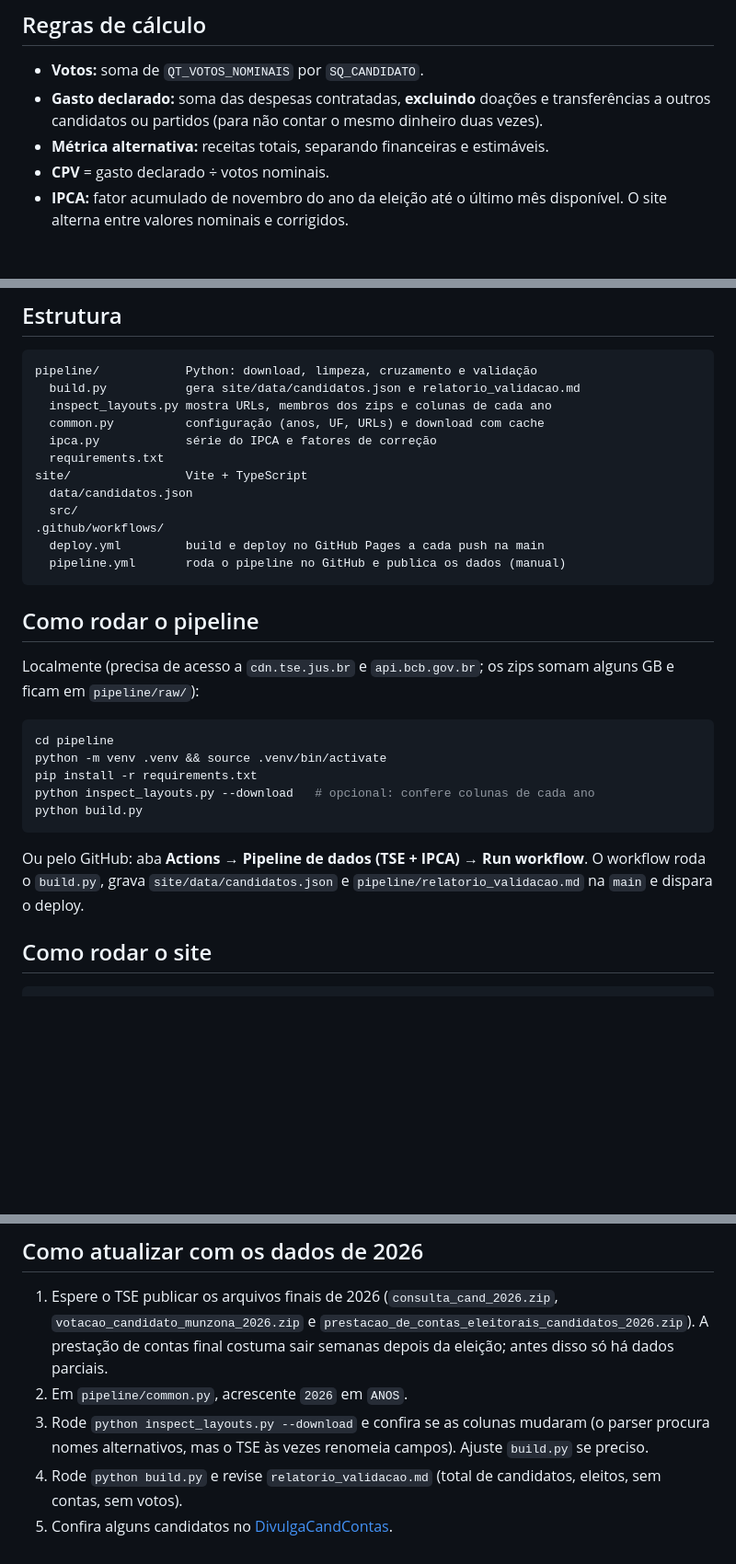
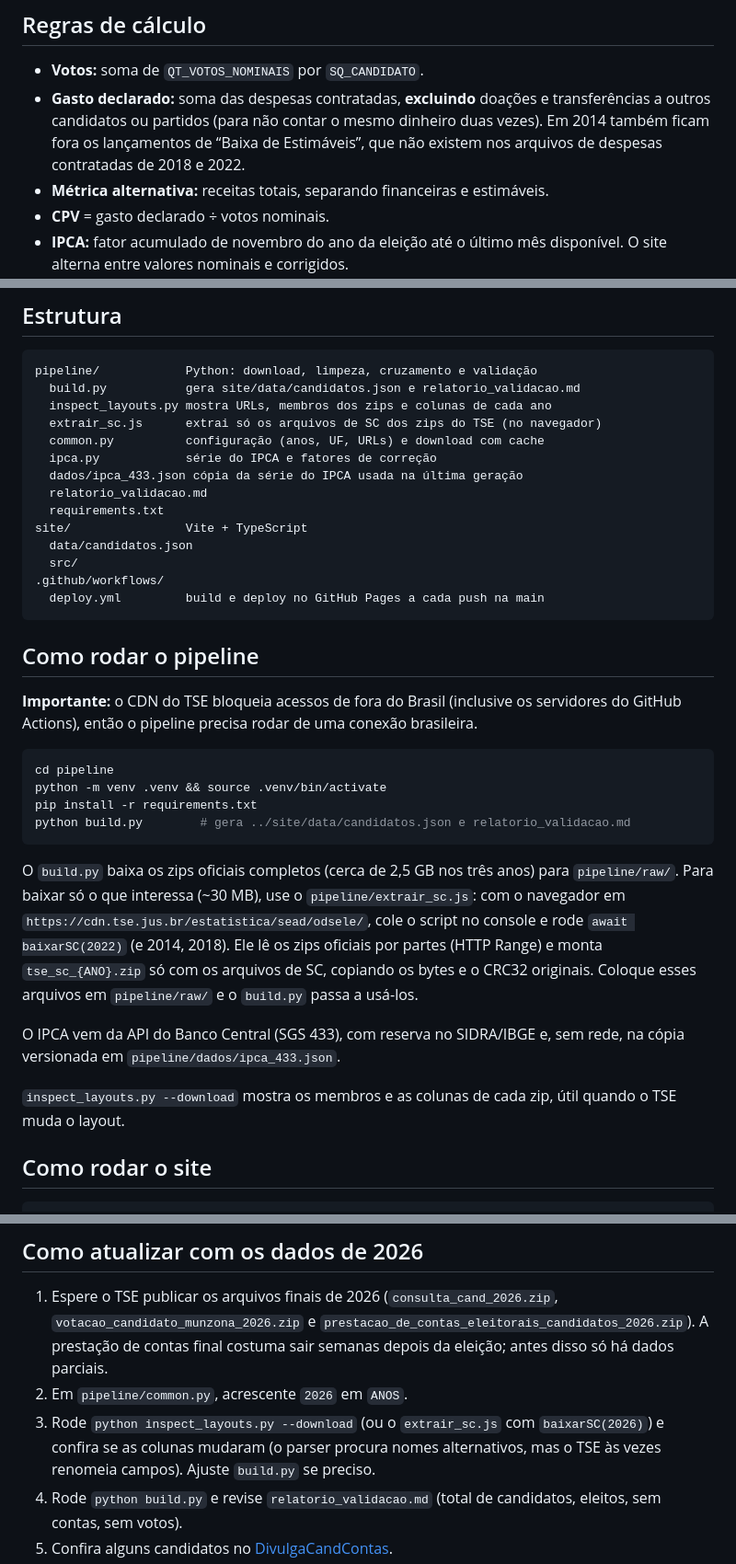
Before and after one commit to bernardo30001/custo-por-voto-sc, a Markdown page: README.md, 3 parts joined by grey strips. Shown at 92% size. Rendered like a GitHub page; blank space fills up the shorter version.

Commit message:
README: bloqueio geográfico do TSE e extração dos arquivos de SC
Co-Authored-By: Claude Opus 5.5 <noreply@anthropic.com>
Claude-Session: https://claude.ai/code/session_01L7n6rnkyemhudztjqmehuz

````diff
--- a/README.md
+++ b/README.md
@@ -27,7 +27,7 @@ Filtros: `SG_UF = SC`, `CD_CARGO` 6 (Dep. Federal) e 7 (Dep. Estadual), 1º turn
 ## Regras de cálculo
 
 - **Votos:** soma de `QT_VOTOS_NOMINAIS` por `SQ_CANDIDATO`.
-- **Gasto declarado:** soma das despesas contratadas, **excluindo** doações e transferências a outros candidatos ou partidos (para não contar o mesmo dinheiro duas vezes).
+- **Gasto declarado:** soma das despesas contratadas, **excluindo** doações e transferências a outros candidatos ou partidos (para não contar o mesmo dinheiro duas vezes). Em 2014 também ficam fora os lançamentos de “Baixa de Estimáveis”, que não existem nos arquivos de despesas contratadas de 2018 e 2022.
 - **Métrica alternativa:** receitas totais, separando financeiras e estimáveis.
 - **CPV** = gasto declarado ÷ votos nominais.
 - **IPCA:** fator acumulado de novembro do ano da eleição até o último mês disponível. O site alterna entre valores nominais e corrigidos.
@@ -42,30 +42,35 @@ Detalhes e limitações na página **Metodologia** do site.
 pipeline/            Python: download, limpeza, cruzamento e validação
   build.py           gera site/data/candidatos.json e relatorio_validacao.md
   inspect_layouts.py mostra URLs, membros dos zips e colunas de cada ano
+  extrair_sc.js      extrai só os arquivos de SC dos zips do TSE (no navegador)
   common.py          configuração (anos, UF, URLs) e download com cache
   ipca.py            série do IPCA e fatores de correção
+  dados/ipca_433.json cópia da série do IPCA usada na última geração
+  relatorio_validacao.md
   requirements.txt
 site/                Vite + TypeScript
   data/candidatos.json
   src/
 .github/workflows/
   deploy.yml         build e deploy no GitHub Pages a cada push na main
-  pipeline.yml       roda o pipeline no GitHub e publica os dados (manual)
 ```
 
 ## Como rodar o pipeline
 
-Localmente (precisa de acesso a `cdn.tse.jus.br` e `api.bcb.gov.br`; os zips somam alguns GB e ficam em `pipeline/raw/`):
+**Importante:** o CDN do TSE bloqueia acessos de fora do Brasil (inclusive os servidores do GitHub Actions), então o pipeline precisa rodar de uma conexão brasileira.
 
 ```bash
 cd pipeline
 python -m venv .venv && source .venv/bin/activate
 pip install -r requirements.txt
-python inspect_layouts.py --download   # opcional: confere colunas de cada ano
-python build.py
+python build.py        # gera ../site/data/candidatos.json e relatorio_validacao.md
 ```
 
-Ou pelo GitHub: aba **Actions → Pipeline de dados (TSE + IPCA) → Run workflow**. O workflow roda o `build.py`, grava `site/data/candidatos.json` e `pipeline/relatorio_validacao.md` na `main` e dispara o deploy.
+O `build.py` baixa os zips oficiais completos (cerca de 2,5 GB nos três anos) para `pipeline/raw/`. Para baixar só o que interessa (~30 MB), use o `pipeline/extrair_sc.js`: com o navegador em `https://cdn.tse.jus.br/estatistica/sead/odsele/`, cole o script no console e rode `await baixarSC(2022)` (e 2014, 2018). Ele lê os zips oficiais por partes (HTTP Range) e monta `tse_sc_{ANO}.zip` só com os arquivos de SC, copiando os bytes e o CRC32 originais. Coloque esses arquivos em `pipeline/raw/` e o `build.py` passa a usá-los.
+
+O IPCA vem da API do Banco Central (SGS 433), com reserva no SIDRA/IBGE e, sem rede, na cópia versionada em `pipeline/dados/ipca_433.json`.
+
+`inspect_layouts.py --download` mostra os membros e as colunas de cada zip, útil quando o TSE muda o layout.
 
 ## Como rodar o site
 
@@ -80,7 +85,7 @@ npm run build    # gera site/dist
 
 1. Espere o TSE publicar os arquivos finais de 2026 (`consulta_cand_2026.zip`, `votacao_candidato_munzona_2026.zip` e `prestacao_de_contas_eleitorais_candidatos_2026.zip`). A prestação de contas final costuma sair semanas depois da eleição; antes disso só há dados parciais.
 2. Em `pipeline/common.py`, acrescente `2026` em `ANOS`.
-3. Rode `python inspect_layouts.py --download` e confira se as colunas mudaram (o parser procura nomes alternativos, mas o TSE às vezes renomeia campos). Ajuste `build.py` se preciso.
+3. Rode `python inspect_layouts.py --download` (ou o `extrair_sc.js` com `baixarSC(2026)`) e confira se as colunas mudaram (o parser procura nomes alternativos, mas o TSE às vezes renomeia campos). Ajuste `build.py` se preciso.
 4. Rode `python build.py` e revise `relatorio_validacao.md` (total de candidatos, eleitos, sem contas, sem votos).
 5. Confira alguns candidatos no [DivulgaCandContas](https://divulgacandcontas.tse.jus.br).
 6. Faça commit do novo `candidatos.json`; o deploy é automático. O site lê os anos de `meta.anos`, então não é preciso mudar o frontend.
````
